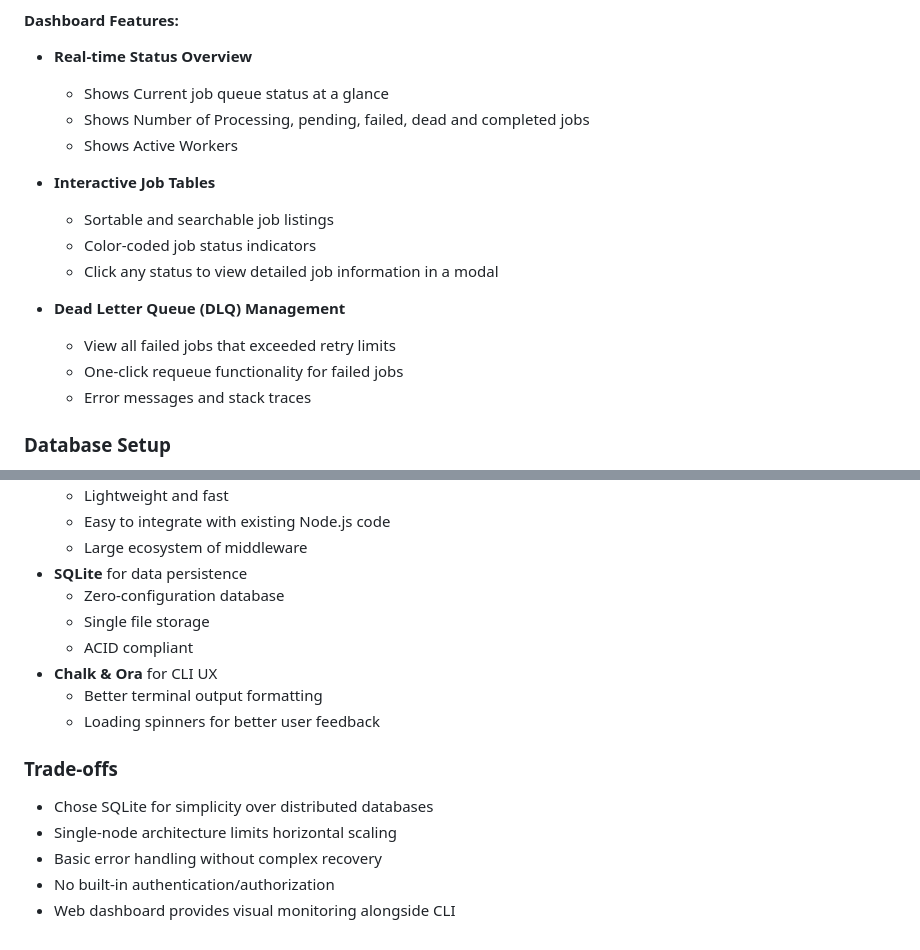
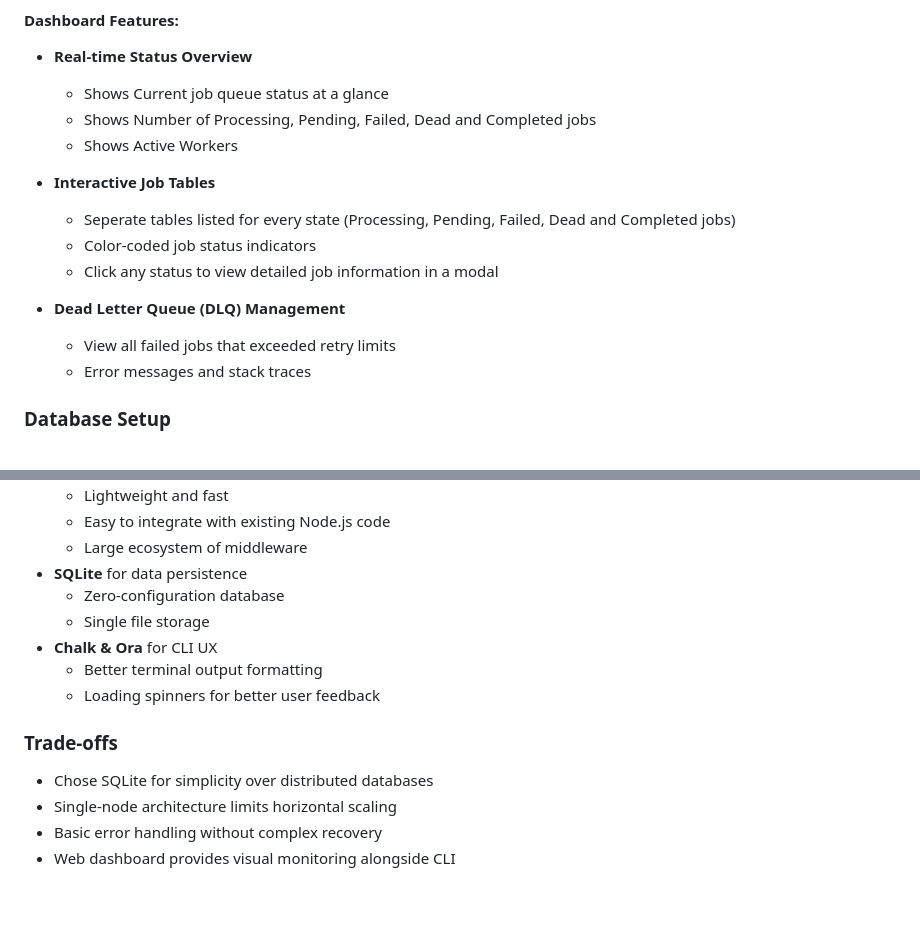
Before and after one commit to Rupeshkotha/Queuectl, a Markdown page: readme.md, 2 parts joined by grey strips. GitHub-like rendering; blank space fills up the shorter version.

```diff
--- a/readme.md
+++ b/readme.md
@@ -111,21 +96,17 @@ This will start the dashboard server. By default, it runs on `http://localhost:3
 #### Dashboard Features:
 - **Real-time Status Overview**
   - Shows Current job queue status at a glance
-  - Shows Number of Processing, pending, failed, dead and completed jobs
+  - Shows Number of Processing, Pending, Failed, Dead and Completed jobs
   - Shows Active Workers
 
 - **Interactive Job Tables**
-  - Sortable and searchable job listings
+  - Seperate tables listed for every state (Processing, Pending, Failed, Dead and Completed jobs)
   - Color-coded job status indicators
   - Click any status to view detailed job information in a modal
 
 - **Dead Letter Queue (DLQ) Management**
   - View all failed jobs that exceeded retry limits
-  - One-click requeue functionality for failed jobs
   - Error messages and stack traces
-
-
-
 
 
 ### Database Setup
@@ -216,7 +200,6 @@ The system is all logged, with a variety of log verbosity levels. The CLI has
 - **SQLite** for data persistence
   - Zero-configuration database
   - Single file storage
-  - ACID compliant
 - **Chalk & Ora** for CLI UX
   - Better terminal output formatting
   - Loading spinners for better user feedback
@@ -225,5 +208,4 @@ The system is all logged, with a variety of log verbosity levels. The CLI has
 - Chose SQLite for simplicity over distributed databases
 - Single-node architecture limits horizontal scaling
 - Basic error handling without complex recovery
-- No built-in authentication/authorization
 - Web dashboard provides visual monitoring alongside CLI
```
Also changed, not shown: other parts of readme.md (+14 -26 lines), testing.md (+81 -94 lines).
